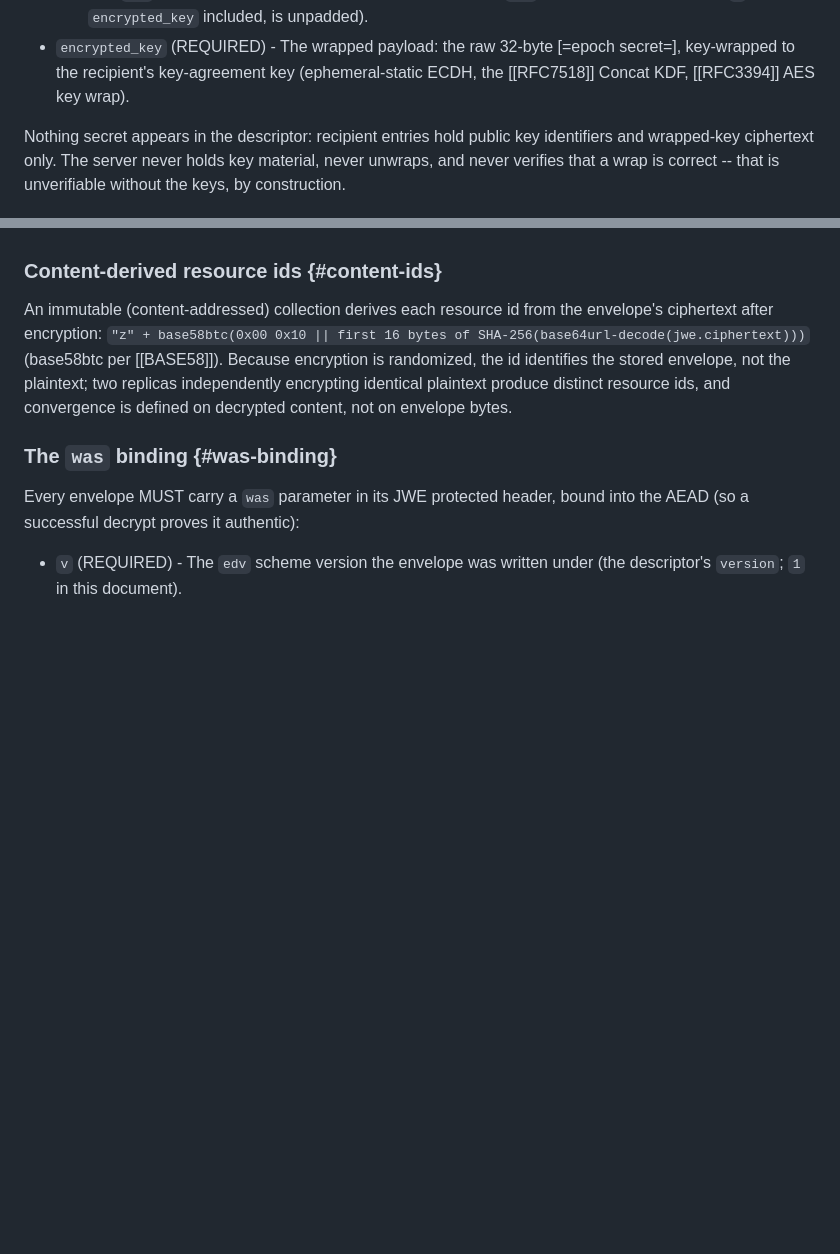
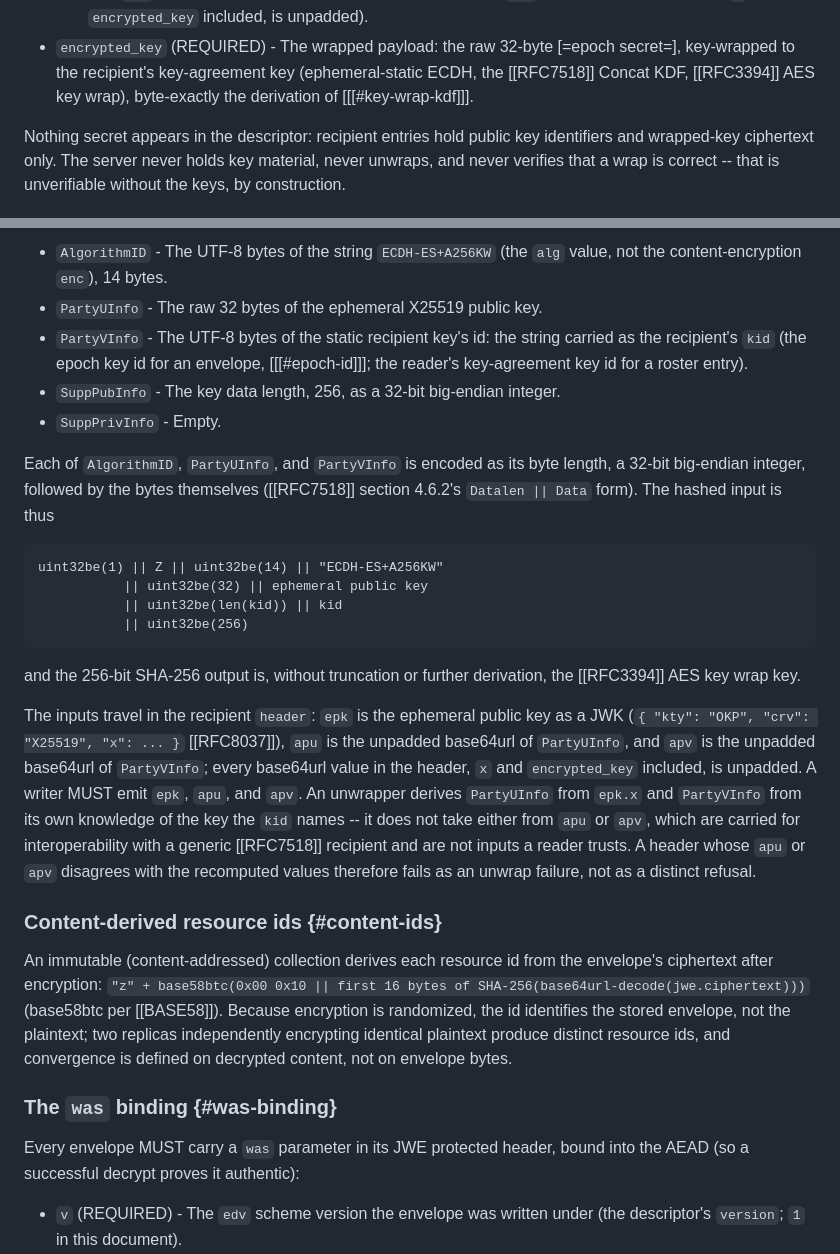
Before and after one commit to interop-alliance/encrypted-collections-spec, a Markdown page: spec.md, 2 parts joined by grey strips. Drawn GitHub-style; blank space fills up the shorter version.

````diff
--- a/spec.md
+++ b/spec.md
@@ -380,7 +380,7 @@ Serialization recipient shape ([[RFC7516]] section 7.2) verbatim:
 * `encrypted_key` (REQUIRED) - The wrapped payload: the raw 32-byte
   [=epoch secret=], key-wrapped to the recipient's key-agreement key
   (ephemeral-static ECDH, the [[RFC7518]] Concat KDF, [[RFC3394]] AES
-  key wrap).
+  key wrap), byte-exactly the derivation of [[[#key-wrap-kdf]]].
 
 Nothing secret appears in the descriptor: recipient entries hold public
 key identifiers and wrapped-key ciphertext only. The server never holds
@@ -498,3 +554,41 @@ an epoch key ([[[#single-epoch-era]]]).
+* `AlgorithmID` - The UTF-8 bytes of the string `ECDH-ES+A256KW` (the
+  `alg` value, not the content-encryption `enc`), 14 bytes.
+* `PartyUInfo` - The raw 32 bytes of the ephemeral X25519 public key.
+* `PartyVInfo` - The UTF-8 bytes of the static recipient key's id: the
+  string carried as the recipient's `kid` (the epoch key id for an
+  envelope, [[[#epoch-id]]]; the reader's key-agreement key id for a
+  roster entry).
+* `SuppPubInfo` - The key data length, 256, as a 32-bit big-endian
+  integer.
+* `SuppPrivInfo` - Empty.
+
+Each of `AlgorithmID`, `PartyUInfo`, and `PartyVInfo` is encoded as its
+byte length, a 32-bit big-endian integer, followed by the bytes
+themselves ([[RFC7518]] section 4.6.2's `Datalen || Data` form). The
+hashed input is thus
+
+```
+uint32be(1) || Z || uint32be(14) || "ECDH-ES+A256KW"
+           || uint32be(32) || ephemeral public key
+           || uint32be(len(kid)) || kid
+           || uint32be(256)
+```
+
+and the 256-bit SHA-256 output is, without truncation or further
+derivation, the [[RFC3394]] AES key wrap key.
+
+The inputs travel in the recipient `header`: `epk` is the ephemeral
+public key as a JWK (`{ "kty": "OKP", "crv": "X25519", "x": ... }`
+[[RFC8037]]), `apu` is the unpadded base64url of `PartyUInfo`, and
+`apv` is the unpadded base64url of `PartyVInfo`; every base64url value
+in the header, `x` and `encrypted_key` included, is unpadded. A writer
+MUST emit `epk`, `apu`, and `apv`. An unwrapper derives `PartyUInfo`
+from `epk.x` and `PartyVInfo` from its own knowledge of the key the
+`kid` names -- it does not take either from `apu` or `apv`, which are
+carried for interoperability with a generic [[RFC7518]] recipient and
+are not inputs a reader trusts. A header whose `apu` or `apv` disagrees
+with the recomputed values therefore fails as an unwrap failure, not as
+a distinct refusal.
 
 ### Content-derived resource ids {#content-ids}
 
````
Also changed, not shown: other parts of spec.md (+77 -11 lines).
